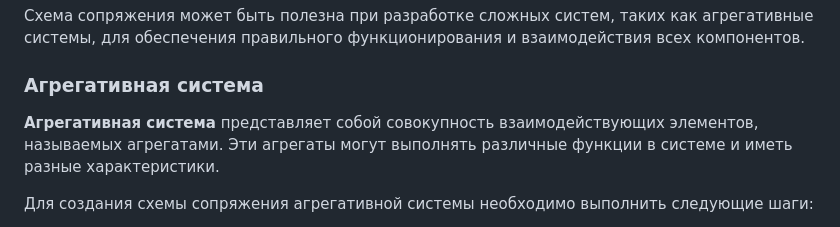
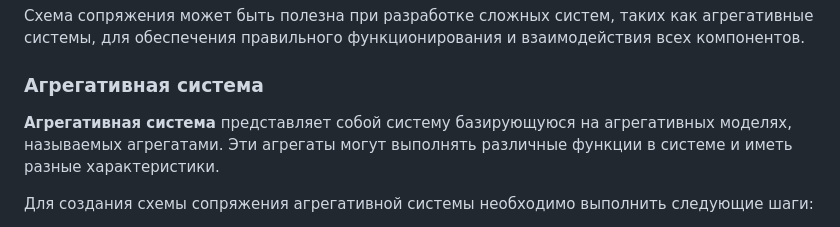
Before and after one commit to sta-zot/PIS, a Markdown page: РГРТУ/МиКМ/README.md, the part around the change printed below. Rendered like a GitHub page.

```diff
--- a/РГРТУ/МиКМ/README.md
+++ b/РГРТУ/МиКМ/README.md
@@ -801,7 +809,7 @@ $\Pi_i = (P(Q) - C_i) q_i$
 
 ### Агрегативная система
 
-**Агрегативная система** представляет собой совокупность взаимодействующих элементов, называемых агрегатами. Эти агрегаты могут выполнять различные функции в системе и иметь разные характеристики.
+**Агрегативная система** представляет собой систему базирующуюся на агрегативных моделях, называемых агрегатами. Эти агрегаты могут выполнять различные функции в системе и иметь разные характеристики.
 
 Для создания схемы сопряжения агрегативной системы необходимо выполнить следующие шаги:
 
```
Also changed, not shown: other parts of РГРТУ/МиКМ/README.md (+8 -0 lines).
